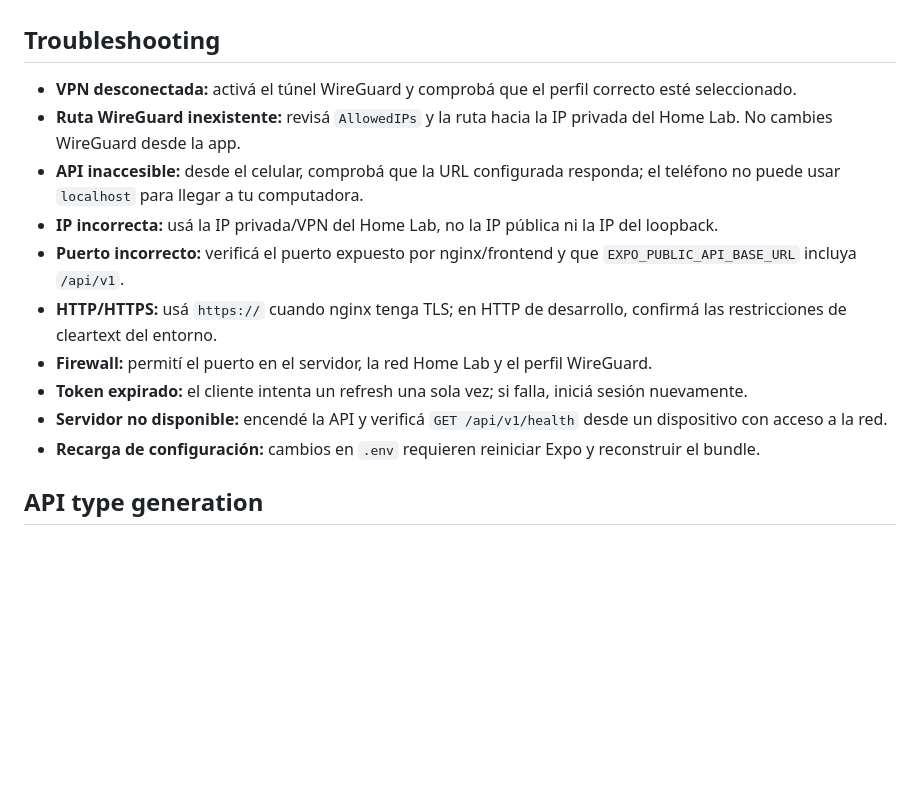
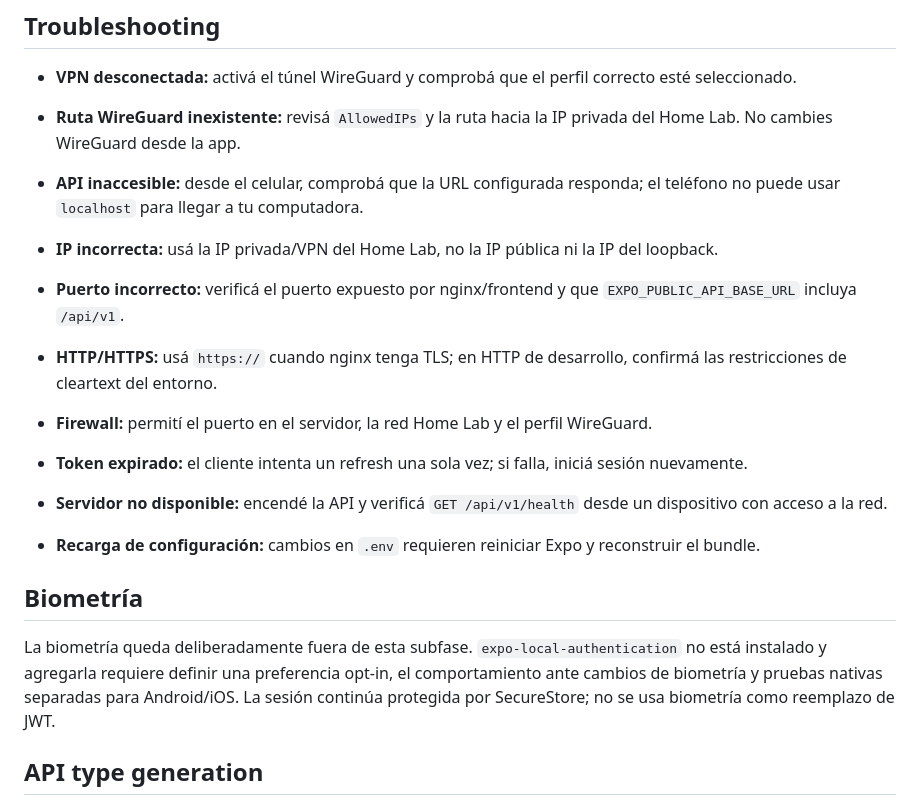
Before and after one commit to Joacocap11/MyFinance, a Markdown page: mobile/README.md, the part around the change. Drawn GitHub-style; blank space fills up the shorter version.

Commit message:
docs(mobile): document environment and biometric scope

```diff
--- a/mobile/README.md
+++ b/mobile/README.md
@@ -70,6 +70,7 @@ The dashboard, accounts, movements, categories and movement mutations use the sa
 
 - **VPN desconectada:** activá el túnel WireGuard y comprobá que el perfil correcto esté seleccionado.
 - **Ruta WireGuard inexistente:** revisá `AllowedIPs` y la ruta hacia la IP privada del Home Lab. No cambies WireGuard desde la app.
+
 - **API inaccesible:** desde el celular, comprobá que la URL configurada responda; el teléfono no puede usar `localhost` para llegar a tu computadora.
 - **IP incorrecta:** usá la IP privada/VPN del Home Lab, no la IP pública ni la IP del loopback.
 - **Puerto incorrecto:** verificá el puerto expuesto por nginx/frontend y que `EXPO_PUBLIC_API_BASE_URL` incluya `/api/v1`.
@@ -79,6 +80,10 @@ The dashboard, accounts, movements, categories and movement mutations use the sa
 - **Servidor no disponible:** encendé la API y verificá `GET /api/v1/health` desde un dispositivo con acceso a la red.
 - **Recarga de configuración:** cambios en `.env` requieren reiniciar Expo y reconstruir el bundle.
 
+## Biometría
+
+La biometría queda deliberadamente fuera de esta subfase. `expo-local-authentication` no está instalado y agregarla requiere definir una preferencia opt-in, el comportamiento ante cambios de biometría y pruebas nativas separadas para Android/iOS. La sesión continúa protegida por SecureStore; no se usa biometría como reemplazo de JWT.
+
 ## API type generation
 
 The current mobile layer keeps a small explicit type boundary in `src/api/types.ts`, matching the existing FastAPI OpenAPI contracts. This avoids adding a generator/runtime dependency while the API is still evolving. If the contract stabilizes, generate types reproducibly from the backend's `/openapi.json` and replace this boundary in one change.
```
